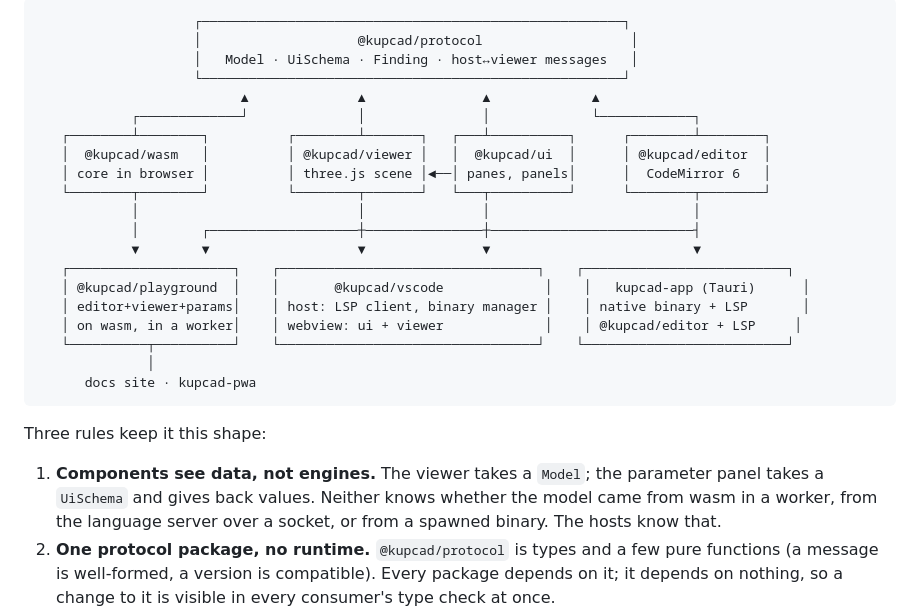
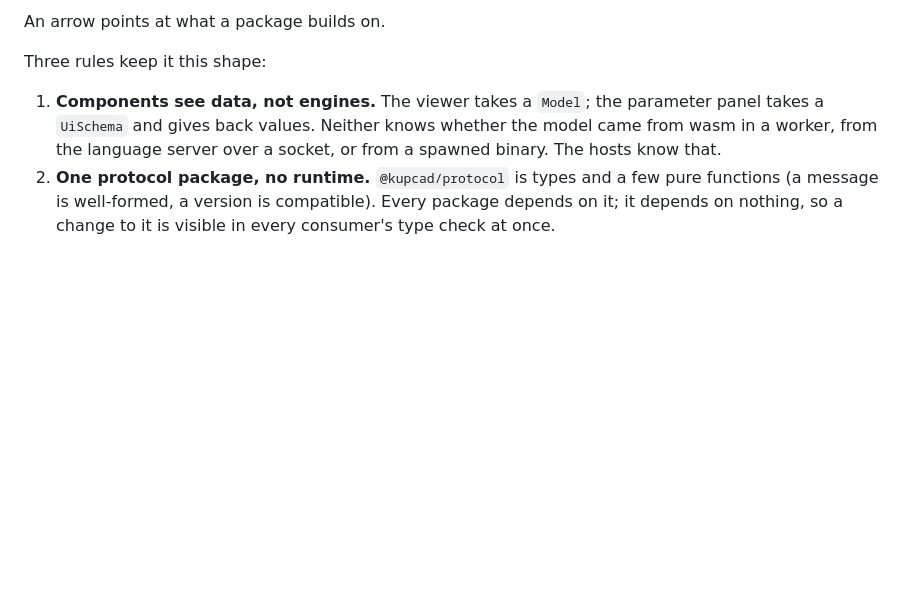
Before and after one commit to kupcad/kupcad, a Markdown page: packages/architecture.md, the part around one of its changes. GitHub-like rendering; blank space fills up the shorter version.

````diff
--- a/packages/architecture.md
+++ b/packages/architecture.md
@@ -11,25 +46,6 @@ one ends, at the core's two faces: the `kupcad` binary (CLI and language server)
 ```
-                    ┌──────────────────────────────────────────────────────┐
-                    │                    @kupcad/protocol                   │
-                    │   Model · UiSchema · Finding · host↔viewer messages   │
-                    └──────────────────────────────────────────────────────┘
-                          ▲              ▲               ▲             ▲
-            ┌─────────────┘              │               │             └────────────┐
-   ┌────────┴────────┐          ┌────────┴───────┐   ┌───┴──────────┐      ┌────────┴────────┐
-   │  @kupcad/wasm   │          │ @kupcad/viewer │   │  @kupcad/ui  │      │ @kupcad/editor  │
-   │ core in browser │          │ three.js scene │◄──│ panes, panels│      │  CodeMirror 6   │
-   └────────┬────────┘          └────────┬───────┘   └───┬──────────┘      └────────┬────────┘
-            │                            │               │                          │
-            │        ┌───────────────────┼───────────────┼──────────────────────────┤
-            ▼        ▼                   ▼               ▼                          ▼
-   ┌─────────────────────┐    ┌─────────────────────────────────┐    ┌──────────────────────────┐
-   │ @kupcad/playground  │    │       @kupcad/vscode             │    │   kupcad-app (Tauri)      │
-   │ editor+viewer+params│    │ host: LSP client, binary manager │    │ native binary + LSP       │
-   │ on wasm, in a worker│    │ webview: ui + viewer             │    │ @kupcad/editor + LSP     │
-   └──────────┬──────────┘    └─────────────────────────────────┘    └──────────────────────────┘
-              │
-      docs site · kupcad-pwa
-```
+
+An arrow points at what a package builds on.
 
 Three rules keep it this shape:
 
````
Also changed, not shown: other parts of packages/architecture.md (+35 -0 lines).
